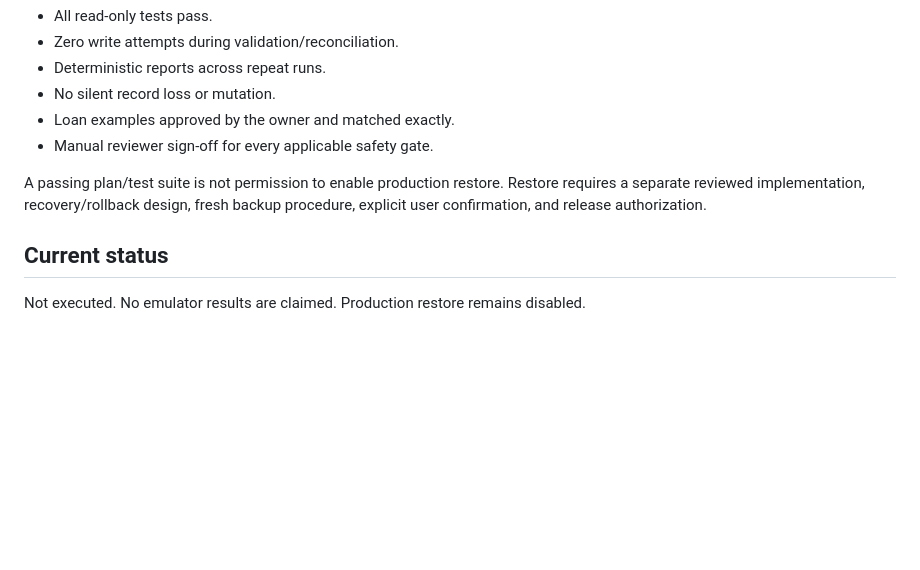
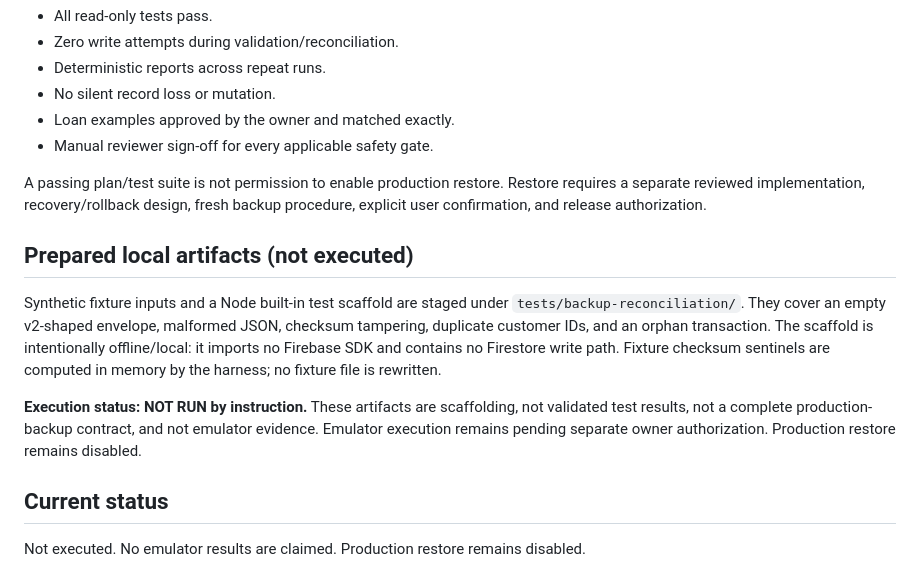
Before and after one commit to ramhardamp/babasitaram-pro-v2, a Markdown page: docs/backup-read-only-reconciliation-test-plan.md, the part around the change. Rendered like a GitHub page; blank space fills up the shorter version.

Commit message:
docs: record prepared but unrun fixture harness

```diff
--- a/docs/backup-read-only-reconciliation-test-plan.md
+++ b/docs/backup-read-only-reconciliation-test-plan.md
@@ -68,6 +68,13 @@ For every case record fixture version/hash, expected result, actual result, test
 
 A passing plan/test suite is not permission to enable production restore. Restore requires a separate reviewed implementation, recovery/rollback design, fresh backup procedure, explicit user confirmation, and release authorization.
 
+
+## Prepared local artifacts (not executed)
+
+Synthetic fixture inputs and a Node built-in test scaffold are staged under `tests/backup-reconciliation/`. They cover an empty v2-shaped envelope, malformed JSON, checksum tampering, duplicate customer IDs, and an orphan transaction. The scaffold is intentionally offline/local: it imports no Firebase SDK and contains no Firestore write path. Fixture checksum sentinels are computed in memory by the harness; no fixture file is rewritten.
+
+**Execution status: NOT RUN by instruction.** These artifacts are scaffolding, not validated test results, not a complete production-backup contract, and not emulator evidence. Emulator execution remains pending separate owner authorization. Production restore remains disabled.
+
 ## Current status
 
 Not executed. No emulator results are claimed. Production restore remains disabled.
```
